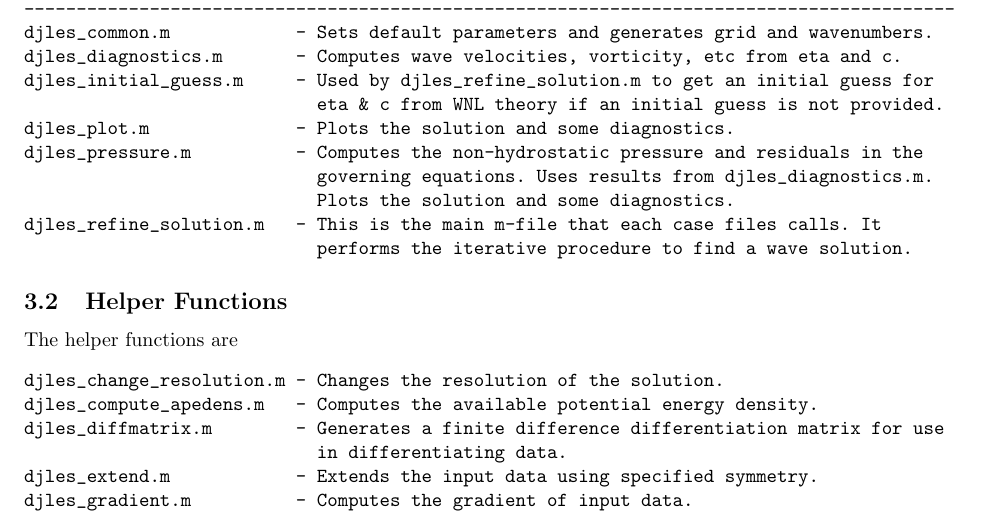
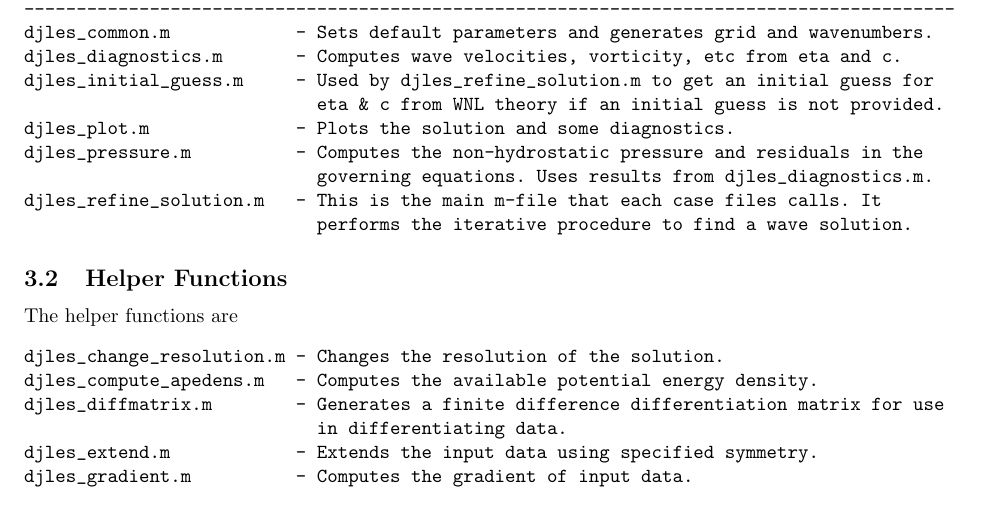
Before and after one commit to mdunphy/DJLES, a LaTeX document (userguide/djles.tex): part of page 3 of 5, cut so that both start at the same text. Compiled offline with pdfLaTeX; a missing bibliography style is replaced by a similar one.

Commit message:
Minor adjustment to user guide

```diff
--- a/userguide/djles.tex
+++ b/userguide/djles.tex
@@ -118,7 +118,6 @@ djles_initial_guess.m     - Used by djles_refine_solution.m to get an initial gu
 djles_plot.m              - Plots the solution and some diagnostics.
 djles_pressure.m          - Computes the non-hydrostatic pressure and residuals in the
                             governing equations. Uses results from djles_diagnostics.m.
-                            Plots the solution and some diagnostics.
 djles_refine_solution.m   - This is the main m-file that each case files calls. It
                             performs the iterative procedure to find a wave solution.
 \end{verbatim}
```
